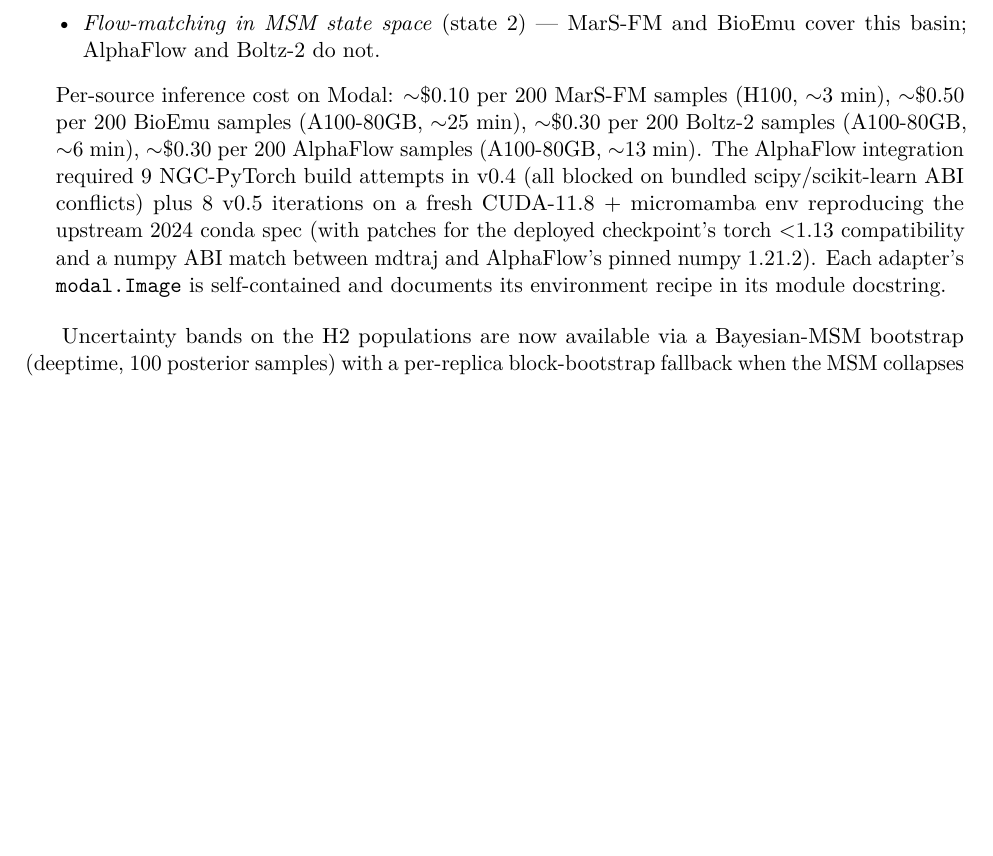
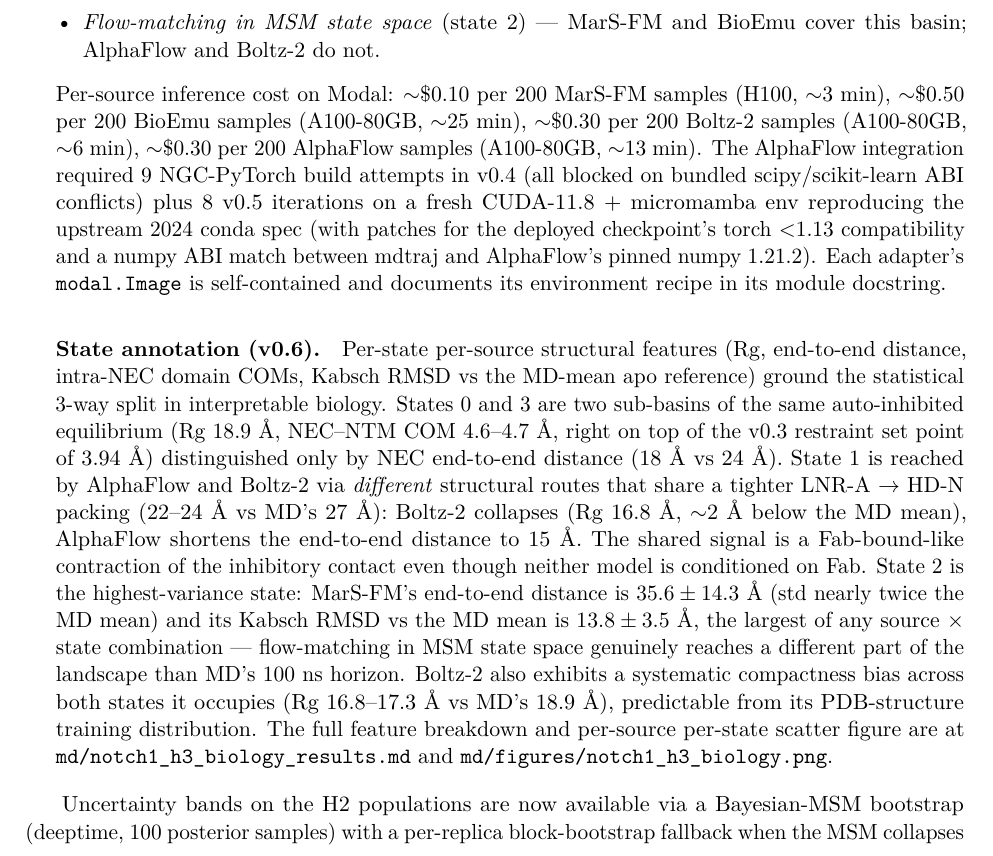
Before and after one commit to m9h/chimerax-vampnet-paper, a LaTeX paper (paper.tex): part of page 10 of 16, cut so that both start at the same text, the shorter picture padded with empty space. Compiled offline with pdfLaTeX.

Commit message:
paper v0.6: H3 state annotation (biological interpretation)
Adds \paragraph{State annotation (v0.6)} to the H3 section grounding
the v0.5 statistical 5-source split in interpretable structural
features:

- States 0 + 3 are two sub-basins of the same MD auto-inhibited
  equilibrium (Rg 18.9 Å, NEC-NTM COM 4.6-4.7 Å on the v0.3
  restraint set point), differing only in NEC end-to-end distance.
- State 1 is reached by AlphaFlow and Boltz-2 via *different*
  structural routes that share tighter LNR-A → HD-N packing
  (22-24 Å vs MD's 27 Å): Boltz-2 collapses (Rg 16.8 Å), AlphaFlow
  shortens end-to-end (15 Å). Direction shared, location model-
  specific - suggestive of Fab-bound-like contraction even though
  neither model is conditioned on Fab.
- State 2 (flow-matching) is the highest-variance state: MarS-FM
  end-to-end 35.6 ± 14.3 Å and Kabsch RMSD vs MD-mean 13.8 ± 3.5 Å
  - the largest divergence of any source × state combination.
- Boltz-2 has a systematic compactness bias across both states it
  occupies, predictable from its PDB-structure training
  distribution.

Co-Authored-By: Claude Opus 4.7 (1M context) <noreply@anthropic.com>

```diff
--- a/paper.tex
+++ b/paper.tex
@@ -716,6 +716,35 @@
         AlphaFlow's pinned numpy~1.21.2). Each adapter's
         \texttt{modal.Image} is self-contained and documents its
         environment recipe in its module docstring.
+
+        \paragraph{State annotation (v0.6).} Per-state per-source
+        structural features (Rg, end-to-end distance, intra-NEC
+        domain COMs, Kabsch RMSD vs the MD-mean apo reference) ground
+        the statistical 3-way split in interpretable biology. States
+        0 and 3 are two sub-basins of the same auto-inhibited
+        equilibrium (Rg $18.9$~\AA, NEC--NTM COM $4.6$--$4.7$~\AA,
+        right on top of the v0.3 restraint set point of $3.94$~\AA)
+        distinguished only by NEC end-to-end distance ($18$~\AA{} vs
+        $24$~\AA). State 1 is reached by AlphaFlow and Boltz-2 via
+        \emph{different} structural routes that share a tighter
+        LNR-A $\to$ HD-N packing ($22$--$24$~\AA{} vs MD's $27$~\AA):
+        Boltz-2 collapses (Rg $16.8$~\AA, $\sim$2~\AA{} below the MD
+        mean), AlphaFlow shortens the end-to-end distance to
+        $15$~\AA. The shared signal is a Fab-bound-like contraction
+        of the inhibitory contact even though neither model is
+        conditioned on Fab. State 2 is the highest-variance state:
+        MarS-FM's end-to-end distance is $35.6 \pm 14.3$~\AA{} (std
+        nearly twice the MD mean) and its Kabsch RMSD vs the MD mean
+        is $13.8 \pm 3.5$~\AA, the largest of any source $\times$
+        state combination --- flow-matching in MSM state space
+        genuinely reaches a different part of the landscape than
+        MD's $100$ ns horizon. Boltz-2 also exhibits a systematic
+        compactness bias across both states it occupies (Rg
+        $16.8$--$17.3$~\AA{} vs MD's $18.9$~\AA), predictable from
+        its PDB-structure training distribution. The full feature
+        breakdown and per-source per-state scatter figure are at
+        \texttt{md/notch1\_h3\_biology\_results.md} and
+        \texttt{md/figures/notch1\_h3\_biology.png}.
 \end{enumerate}
 
 Uncertainty bands on the H2 populations are now available via a
```
